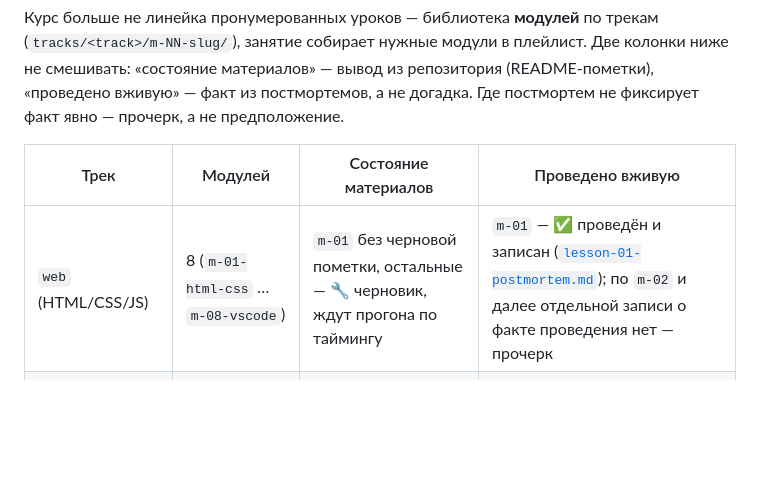
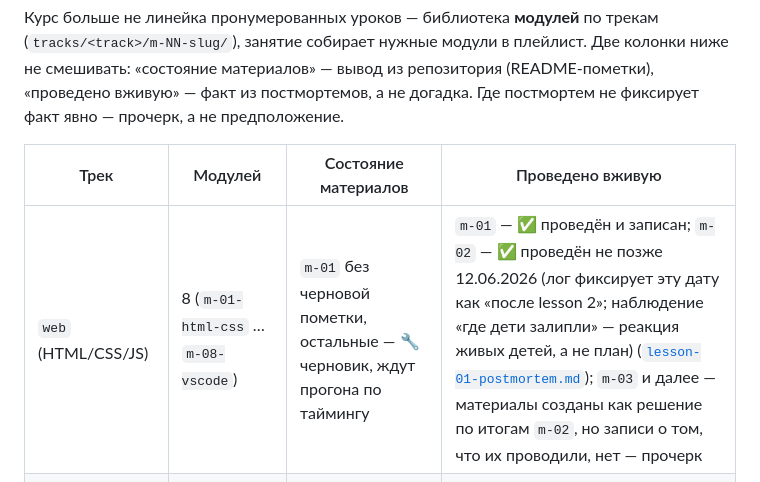
Before and after one commit to DmitrTRC/Junior_IT, a Markdown page: meta/project-instructions.md, the part around the change. Rendered like a GitHub page; blank space fills up the shorter version.

Commit message:
fix(task-10): вернуть факт проведения m-02-js-alive
Ревью раунд 2: три независимых свидетельства в meta/lesson-01-postmortem.md
(строки 43, 44, 118) фиксируют прошедшим временем наблюдённую реакцию
живых детей на уроке 2 (getElementById, где залипли, датированный лог
'после lesson 2' от 2026-06-12) — это факт проведения, не догадка.
web/m-02-js-alive проставлен как проведённый не позже 12.06.2026, дата
дана как верхняя граница, не точная.

Остальные строки таблицы перепроверены по тому же критерию (прошедшее
время + наблюдённая реакция): m-03 и далее, cs-03, book/python/pascal/
devops — прочерк подтверждён, там либо нет постмортема, либо текст
описывает решение создать материал, а не наблюдение за занятием.

Co-Authored-By: Claude Opus 5 (1M context) <noreply@anthropic.com>

```diff
--- a/meta/project-instructions.md
+++ b/meta/project-instructions.md
@@ -34,7 +34,7 @@
 
 | Трек | Модулей | Состояние материалов | Проведено вживую |
 |---|---|---|---|
-| `web` (HTML/CSS/JS) | 8 (`m-01-html-css` … `m-08-vscode`) | `m-01` без черновой пометки, остальные — 🔧 черновик, ждут прогона по таймингу | `m-01` — ✅ проведён и записан ([`lesson-01-postmortem.md`](./lesson-01-postmortem.md)); по `m-02` и далее отдельной записи о факте проведения нет — прочерк |
+| `web` (HTML/CSS/JS) | 8 (`m-01-html-css` … `m-08-vscode`) | `m-01` без черновой пометки, остальные — 🔧 черновик, ждут прогона по таймингу | `m-01` — ✅ проведён и записан; `m-02` — ✅ проведён не позже 12.06.2026 (лог фиксирует эту дату как «после lesson 2»; наблюдение «где дети залипли» — реакция живых детей, а не план) ([`lesson-01-postmortem.md`](./lesson-01-postmortem.md)); `m-03` и далее — материалы созданы как решение по итогам `m-02`, но записи о том, что их проводили, нет — прочерк |
 | `cs` («Компьютер изнутри») | 3 (`m-01-computer` … `m-03-languages`) | 🔧 черновик — `live-code.md` готовы, `scenario.md` ждут прогона по таймингу | ✅ два занятия 12.08 и 16.08 (Zoom, 1:1) легли в основу блока ([`lesson-cs-postmortem.md`](./lesson-cs-postmortem.md)); `cs-03` на момент постмортема был только анонсирован — прочерк |
 | `book` (по учебнику Босовой) | 0 | 🌱 трек заведён, модулей ещё нет | — |
 | `python` | 0 | 🌱 трек заведён, модулей ещё нет | — |
```
